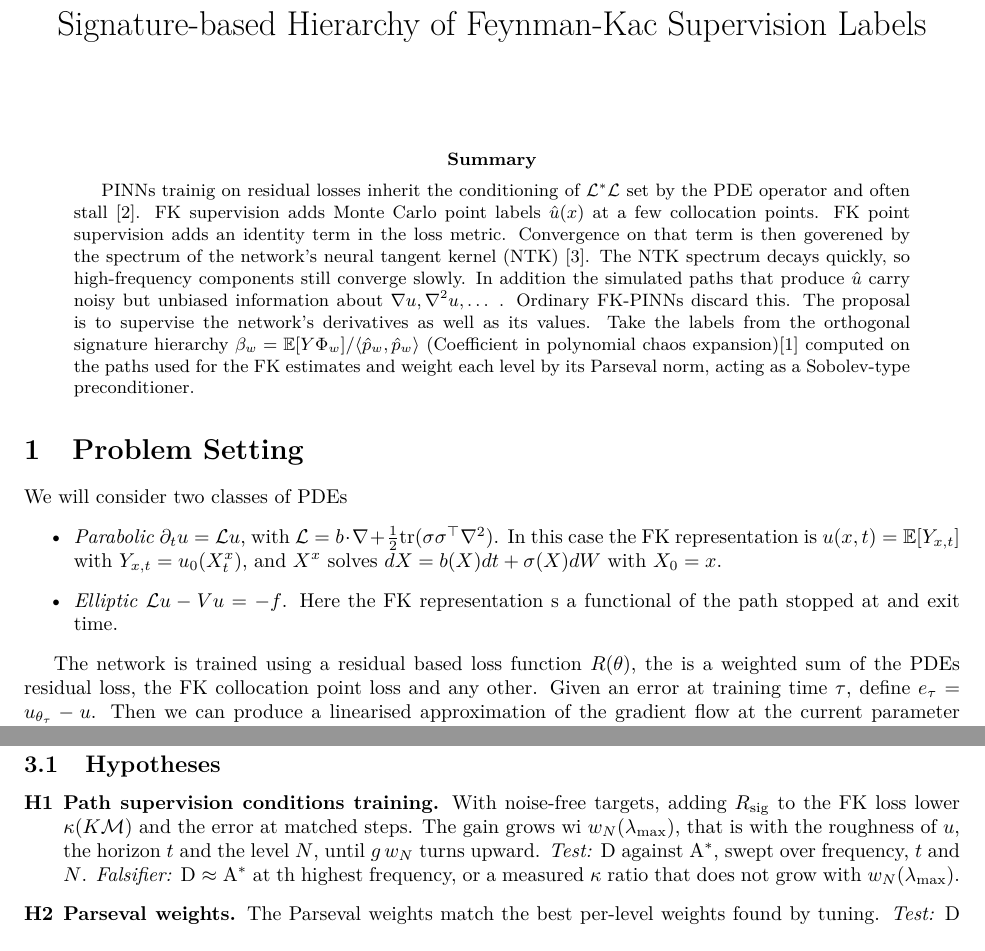
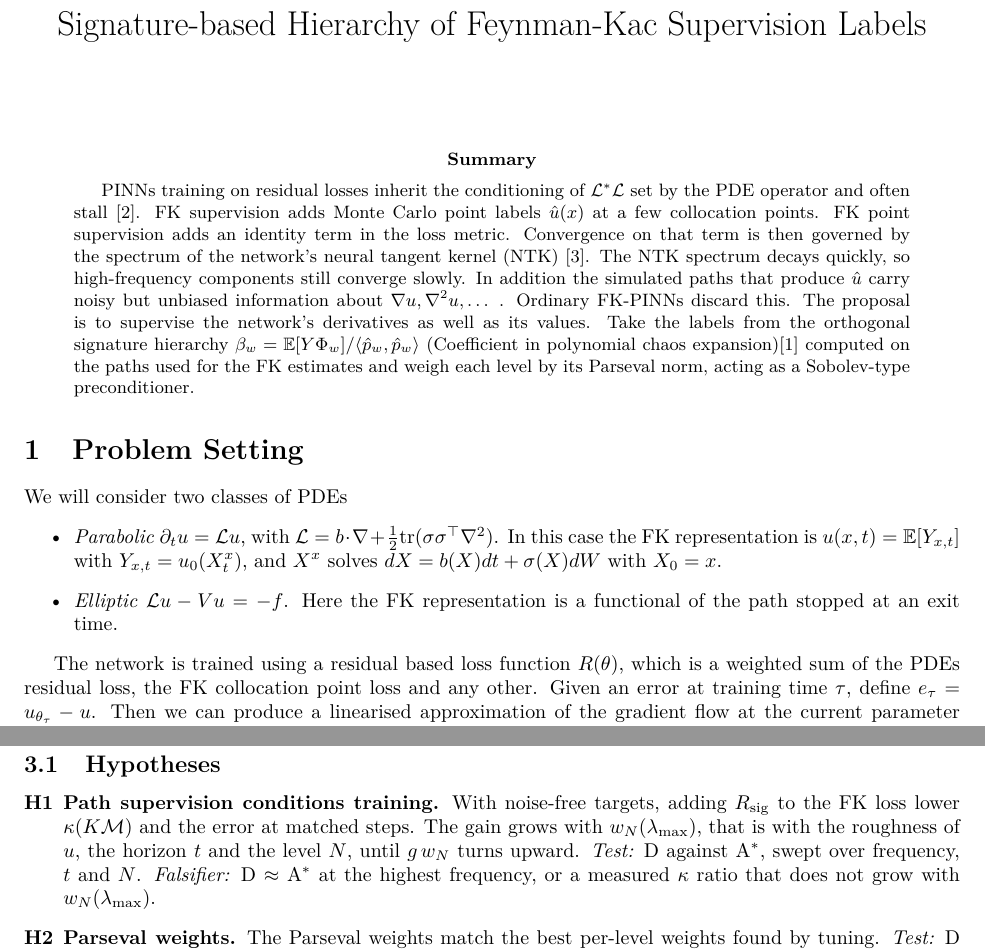
Before and after one commit to federico-ganzer/PathEnhancedFKPINNs, a LaTeX paper (experiments_proposals/sighierarchyfkpinn.tex): two parts of pages 1 and 4 of 6, joined at a grey line, cut so that both start at the same text. Compiled offline with pdfLaTeX.

Commit message:
Updates from Overleaf

```diff
--- a/experiments_proposals/sighierarchyfkpinn.tex
+++ b/experiments_proposals/sighierarchyfkpinn.tex
@@ -42,17 +42,17 @@
 \date{}
 \maketitle
 \begin{summary}
- PINNs trainig on residual losses inherit the conditioning of $\mathcal{L}^*\mathcal{L}$ set by the PDE operator and often stall \cite{deryck2024operator}. FK supervision adds Monte Carlo point labels $\hat u (x)$ at a few collocation points. FK point supervision adds an identity term in the loss metric. Convergence on that term is then goverened by the spectrum of the network's neural tangent kernel (NTK) \cite{jacot2018ntk}. The NTK spectrum decays quickly, so high-frequency components still converge slowly. In addition the simulated paths that produce $\hat u$ carry noisy but unbiased information about $\nabla u, \nabla^2u, \dots $ . Ordinary FK-PINNs discard this. The proposal is to supervise the network's derivatives as well as its values. Take the labels from the orthogonal signature hierarchy $\beta_w = \mathbb{E}[Y\Phi_w]/\langle\hat{p}_w,\hat{p}_w\rangle$ (Coefficient in polynomial chaos expansion)\cite{chevyrev2026orthogonal} computed on the paths used for the FK estimates and weight each level by its Parseval norm, acting as a Sobolev-type preconditioner.
+ PINNs training on residual losses inherit the conditioning of $\mathcal{L}^*\mathcal{L}$ set by the PDE operator and often stall \cite{deryck2024operator}. FK supervision adds Monte Carlo point labels $\hat u (x)$ at a few collocation points. FK point supervision adds an identity term in the loss metric. Convergence on that term is then governed by the spectrum of the network's neural tangent kernel (NTK) \cite{jacot2018ntk}. The NTK spectrum decays quickly, so high-frequency components still converge slowly. In addition the simulated paths that produce $\hat u$ carry noisy but unbiased information about $\nabla u, \nabla^2u, \dots $ . Ordinary FK-PINNs discard this. The proposal is to supervise the network's derivatives as well as its values. Take the labels from the orthogonal signature hierarchy $\beta_w = \mathbb{E}[Y\Phi_w]/\langle\hat{p}_w,\hat{p}_w\rangle$ (Coefficient in polynomial chaos expansion)\cite{chevyrev2026orthogonal} computed on the paths used for the FK estimates and weigh each level by its Parseval norm, acting as a Sobolev-type preconditioner.
 \end{summary}
 
 \section{Problem Setting}
 We will consider two classes of PDEs
 \begin{itemize}
     \item \textit{Parabolic} $\partial_t u = \mathcal{L}u$, with $\mathcal{L} = b\cdot\nabla + \frac{1}{2} \mathrm{tr}(\sigma\sigma^\top \nabla^2)$. In this case the FK representation is $u(x, t) = \mathbb{E}[Y_{x,t}]$ with $Y_{x,t} = u_0(X^x_t)$, and $X^x$ solves $dX = b(X)dt + \sigma(X)dW$ with $X_0 = x$.
-    \item \textit{Elliptic} $\mathcal{L}u - Vu = -f$. Here the FK representation s a functional of the path stopped at and exit time.
+    \item \textit{Elliptic} $\mathcal{L}u - Vu = -f$. Here the FK representation is a functional of the path stopped at an exit time.
 \end{itemize}
 
-The network is trained using a residual based loss function $R(\theta)$, the is a weighted sum of the PDEs residual loss, the FK collocation point loss and any other. Given an error at training time $\tau$, define $e_\tau = u_{\theta_\tau} - u$. Then we can produce a linearised approximation of the gradient flow at the current parameter setting $\theta_\tau$,
+The network is trained using a residual based loss function $R(\theta)$, which is a weighted sum of the PDEs residual loss, the FK collocation point loss and any other. Given an error at training time $\tau$, define $e_\tau = u_{\theta_\tau} - u$. Then we can produce a linearised approximation of the gradient flow at the current parameter setting $\theta_\tau$,
 
 \begin{equation}
     \partial_\tau e_\tau = -K\mathcal{M}e_\tau + \epsilon,
@@ -112,7 +112,7 @@ If $w_N$ grows faster than $g$ decays, $g\,w_N$ turns upward and large $N$ worse
 \section{Experiments}
 \subsection{Hypotheses}
 \begin{enumerate}[label=\textbf{H\arabic*}, ref=H\arabic*, leftmargin=*]
-  \item\label{h:cond} \textbf{Path supervision conditions training.} With noise-free targets, adding $R_\mathrm{sig}$ to the FK loss lower $\kappa(K\mathcal M)$ and the error at matched steps. The gain grows wi $w_N(\lambda_{\max})$, that is with the roughness of $u$, the horizon $t$ and  the level $N$, until $g\,w_N$ turns upward. \emph{Test:} D against A$^*$, swept over frequency, $t$ and $N$. \emph{Falsifier:} D $\approx$ A$^*$ at th highest frequency, or a measured $\kappa$ ratio that does not grow with $w_N(\lambda_{\max})$.
+  \item\label{h:cond} \textbf{Path supervision conditions training.} With noise-free targets, adding $R_\mathrm{sig}$ to the FK loss lower $\kappa(K\mathcal M)$ and the error at matched steps. The gain grows with $w_N(\lambda_{\max})$, that is with the roughness of $u$, the horizon $t$ and  the level $N$, until $g\,w_N$ turns upward. \emph{Test:} D against A$^*$, swept over frequency, $t$ and $N$. \emph{Falsifier:} D $\approx$ A$^*$ at the highest frequency, or a measured $\kappa$ ratio that does not grow with $w_N(\lambda_{\max})$.
   \item\label{h:weights} \textbf{Parseval weights.} The Parseval weights match the best per-level weights found by tuning. \emph{Test:} D against D$'$ at equal tuning budget. \emph{Falsifier:} D$'$ beats D beyond seed noise. The weights then save tuning but carry no further benefit.
   \item\label{h:noise} \textbf{Monte Carlo targets keep the gain.} Estimated on the same paths as $Y^\theta$, Monte Carlo targets retain most of the noise-free gain. \emph{Test:} B against D, and B against B$_{\mathrm{off}}$. \emph{Falsifier:} B $\approx$ A0. A gap B $>$ B$_{\mathrm{off}}$ confirms that the same-path cancellation removes the label noise.
   \item\label{h:estimator} \textbf{Signature-specific value.} The signature estimator beats estimators that supply the same information without signatures. \emph{Test:} B against C (pathwise derivatives) and against F (the untruncated path residual). \emph{Falsifier:} B $\approx$ C and B $\le$ F on every benchmark. The contribution is then the preconditioner interpretation and its weights, not the signature estimator.
```
